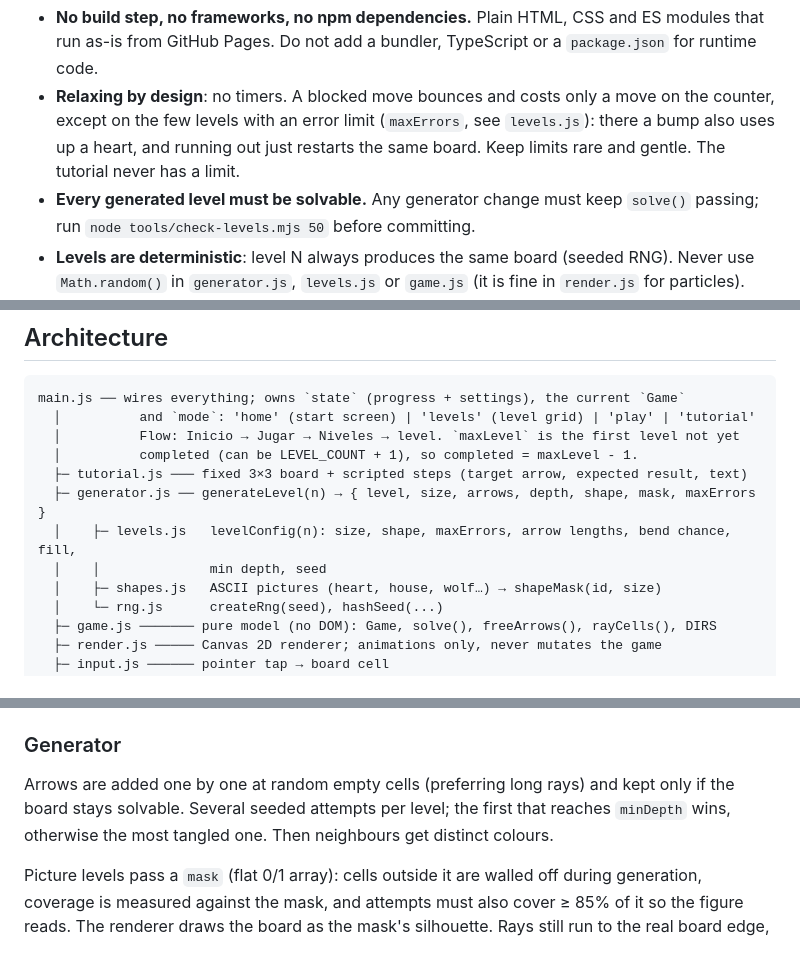
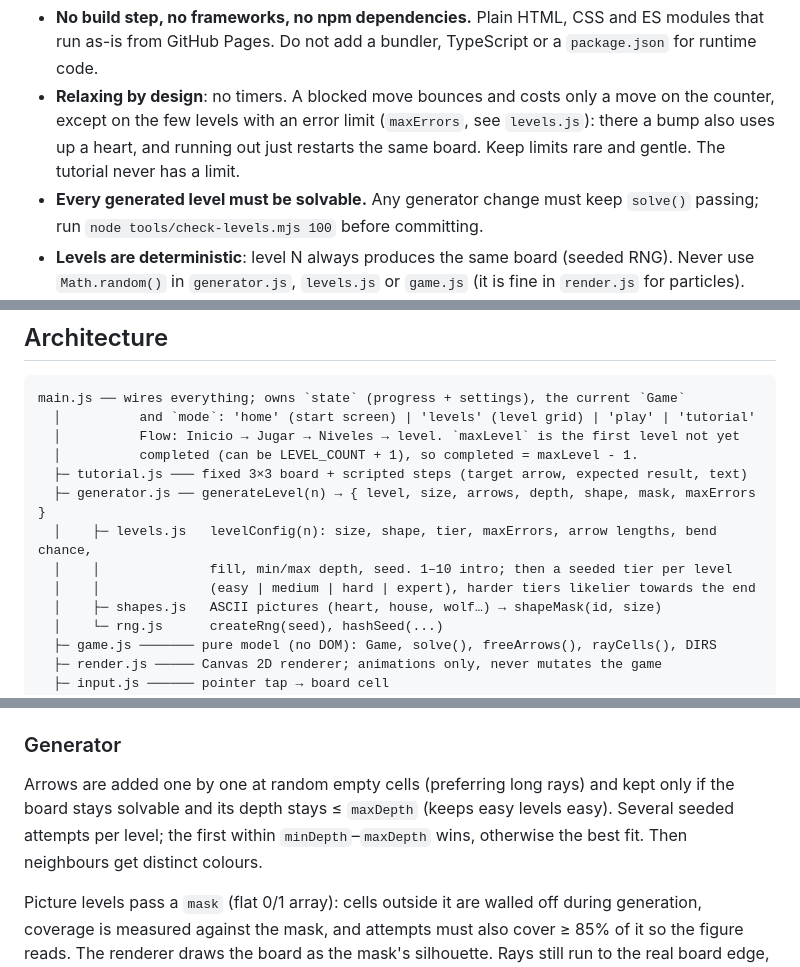
Before and after one commit to Wolfen25-cpu/arrow-garden, a Markdown page: CLAUDE.md, 3 parts joined by grey strips. Drawn GitHub-style.

```diff
--- a/CLAUDE.md
+++ b/CLAUDE.md
@@ -11,7 +11,7 @@ Arrow Garden (arrow-garden): a relaxing arrow puzzle for the browser, published
   uses up a heart, and running out just restarts the same board. Keep limits rare and gentle.
   The tutorial never has a limit.
 - **Every generated level must be solvable.** Any generator change must keep `solve()` passing;
-  run `node tools/check-levels.mjs 50` before committing.
+  run `node tools/check-levels.mjs 100` before committing.
 - **Levels are deterministic**: level N always produces the same board (seeded RNG). Never use
   `Math.random()` in `generator.js`, `levels.js` or `game.js` (it is fine in `render.js` for particles).
 - **All user-facing text is in Spanish.** Code, identifiers and comments are in English.
@@ -32,8 +32,9 @@ main.js ── wires everything; owns `state` (progress + settings), the current
   │          completed (can be LEVEL_COUNT + 1), so completed = maxLevel - 1.
   ├─ tutorial.js ─── fixed 3×3 board + scripted steps (target arrow, expected result, text)
   ├─ generator.js ── generateLevel(n) → { level, size, arrows, depth, shape, mask, maxErrors }
-  │    ├─ levels.js   levelConfig(n): size, shape, maxErrors, arrow lengths, bend chance, fill,
-  │    │              min depth, seed
+  │    ├─ levels.js   levelConfig(n): size, shape, tier, maxErrors, arrow lengths, bend chance,
+  │    │              fill, min/max depth, seed. 1–10 intro; then a seeded tier per level
+  │    │              (easy | medium | hard | expert), harder tiers likelier towards the end
   │    ├─ shapes.js   ASCII pictures (heart, house, wolf…) → shapeMask(id, size)
   │    └─ rng.js      createRng(seed), hashSeed(...)
   ├─ game.js ─────── pure model (no DOM): Game, solve(), freeArrows(), rayCells(), DIRS
@@ -63,8 +64,8 @@ main.js ── wires everything; owns `state` (progress + settings), the current
 ### Generator
 
 Arrows are added one by one at random empty cells (preferring long rays) and kept only if the
-board stays solvable. Several seeded attempts per level; the first that reaches `minDepth` wins,
-otherwise the most tangled one. Then neighbours get distinct colours.
+board stays solvable and its depth stays ≤ `maxDepth` (keeps easy levels easy). Several seeded
+attempts per level; the first within `minDepth`–`maxDepth` wins, otherwise the best fit. Then neighbours get distinct colours.
 
 Picture levels pass a `mask` (flat 0/1 array): cells outside it are walled off during
 generation, coverage is measured against the mask, and attempts must also cover ≥ 85% of it
```
Also changed, not shown: other parts of CLAUDE.md (+1 -1 lines), README.md (+9 -7 lines).
